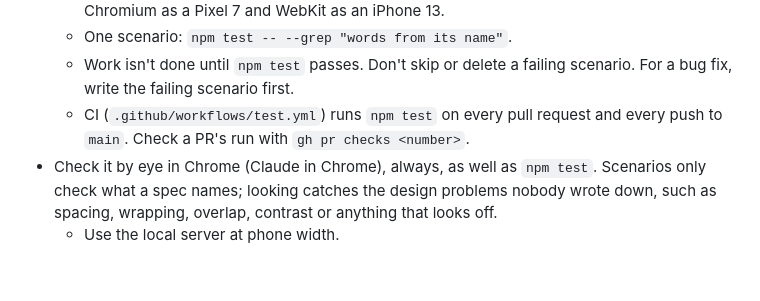
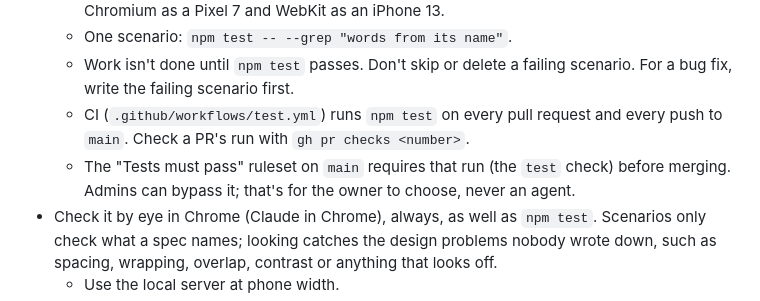
Before and after one commit to fx-selfware/caltrain-commute, a Markdown page: CLAUDE.md, the part around the change. Drawn GitHub-style; blank space fills up the shorter version.

Commit message:
Note the ruleset that requires the tests before merging
Co-Authored-By: Claude Opus 5.5 <noreply@anthropic.com>

```diff
--- a/CLAUDE.md
+++ b/CLAUDE.md
@@ -10,6 +10,7 @@ A one-page PWA. `index.html` holds all of the app's CSS and JavaScript: no build
   - One scenario: `npm test -- --grep "words from its name"`.
   - Work isn't done until `npm test` passes. Don't skip or delete a failing scenario. For a bug fix, write the failing scenario first.
   - CI (`.github/workflows/test.yml`) runs `npm test` on every pull request and every push to `main`. Check a PR's run with `gh pr checks <number>`.
+  - The "Tests must pass" ruleset on `main` requires that run (the `test` check) before merging. Admins can bypass it; that's for the owner to choose, never an agent.
 - Check it by eye in Chrome (Claude in Chrome), always, as well as `npm test`. Scenarios only check what a spec names; looking catches the design problems nobody wrote down, such as spacing, wrapping, overlap, contrast or anything that looks off.
   - Use the local server at phone width.
   - Go through every screen and state the change touches, in light and dark.
```
